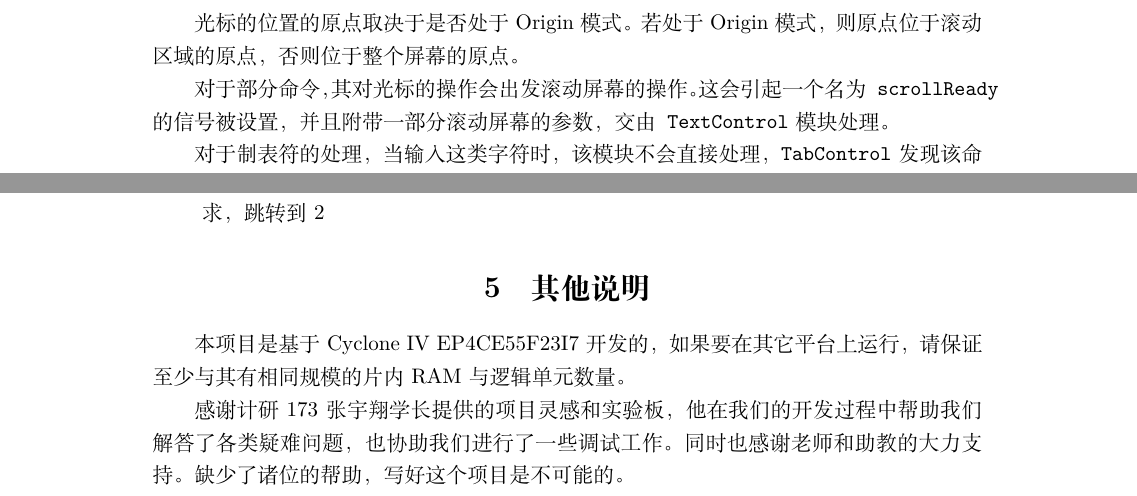
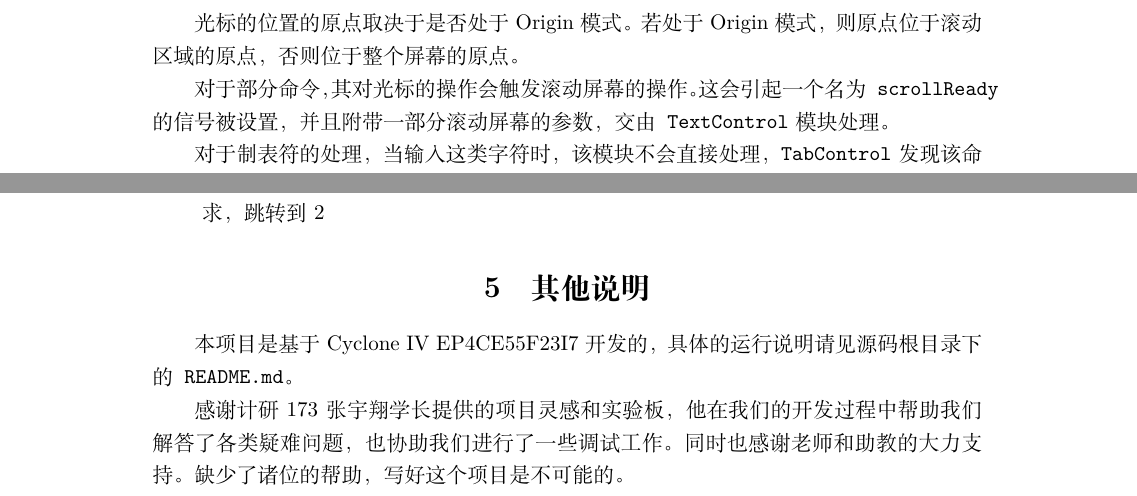
Before and after one commit to Harry-Chen/fpga-virtual-console, a LaTeX document (doc/report/report.tex, which reads doc/report/misc.tex, doc/report/vt100_parser.tex): two parts of pages 11 and 16 of 16, joined at a grey line, cut so that both start at the same text. Compiled offline with XeLaTeX.

Commit message:
Fix typo
Signed-off-by: Harry Chen <i@harrychen.xyz>

```diff
--- a/doc/report/misc.tex
+++ b/doc/report/misc.tex
@@ -1,7 +1,7 @@
  % !TEX root = report.tex
  % !TEX program = xelatex
 
- 本项目是基于Cyclone IV EP4CE55F23I7开发的，如果要在其它平台上运行，请保证至少与其有相同规模的片内RAM与逻辑单元数量。
+ 本项目是基于Cyclone IV EP4CE55F23I7开发的，具体的运行说明请见源码根目录下的\texttt{README.md}。
 
  感谢计研173张宇翔学长提供的项目灵感和实验板，他在我们的开发过程中帮助我们解答了各类疑难问题，也协助我们进行了一些调试工作。
  同时也感谢老师和助教的大力支持。缺少了诸位的帮助，写好这个项目是不可能的。
--- a/doc/report/vt100_parser.tex
+++ b/doc/report/vt100_parser.tex
@@ -122,7 +122,7 @@ SGR & \texttt{ESC [ Ps m }&设置颜色等字符信息 \\ \hline
 
 光标的位置的原点取决于是否处于Origin模式。若处于Origin模式，则原点位于滚动区域的原点，否则位于整个屏幕的原点。
 
-对于部分命令，其对光标的操作会出发滚动屏幕的操作。这会引起一个名为\texttt{scrollReady}的信号被设置，并且附带一部分滚动屏幕的参数，交由\texttt{TextControl}模块处理。
+对于部分命令，其对光标的操作会触发滚动屏幕的操作。这会引起一个名为\texttt{scrollReady}的信号被设置，并且附带一部分滚动屏幕的参数，交由\texttt{TextControl}模块处理。
 
 对于制表符的处理，当输入这类字符时，该模块不会直接处理，\texttt{TabControl}发现该命令会寻找下一个TabStop的位置，并且在找到后产生一个\texttt{TabReady}信号并且附带查找到的位置。本模块在接受到这样的信号时再将光标设置到对应位置。
 
```
Also changed, not shown: doc/report.pdf.
